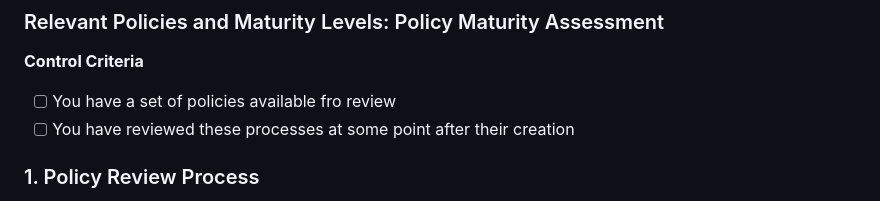
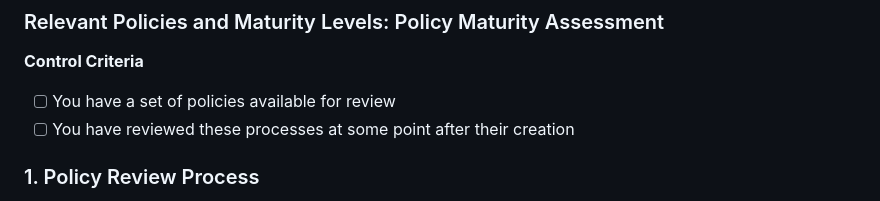
Before and after one commit to relotnek/W3SAMM, a Markdown page: Web3 Assessment and Governance Maturity Model/Relevant Policies and Maturity Levels.md, the part around the change. GitHub-like rendering.

Commit message:
Update Relevant Policies and Maturity Levels.md
typo

```diff
--- a/Web3 Assessment and Governance Maturity Model/Relevant Policies and Maturity Levels.md
+++ b/Web3 Assessment and Governance Maturity Model/Relevant Policies and Maturity Levels.md
@@ -44,7 +44,7 @@
 
 **Control Criteria**
 
-- [ ]  You have a set of policies available fro review
+- [ ]  You have a set of policies available for review
 - [ ]  You have reviewed these processes at some point after their creation
 
 ### 1. Policy Review Process
```
